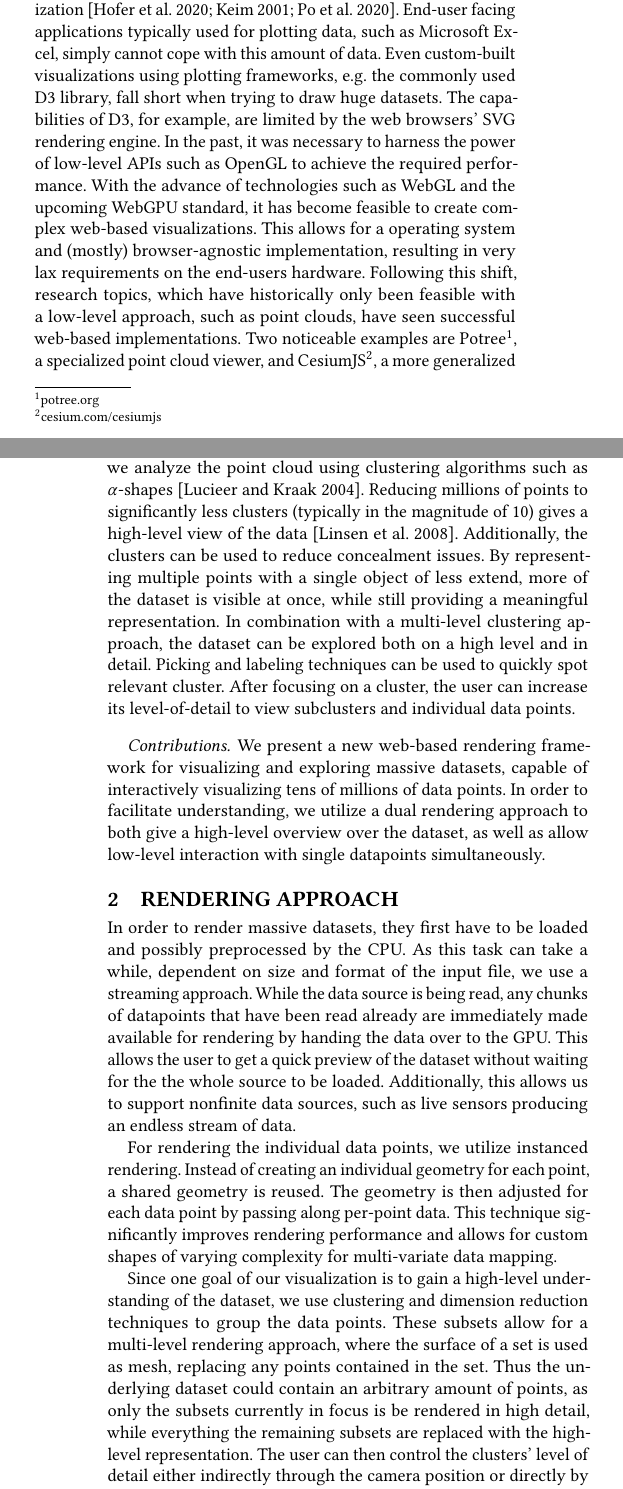
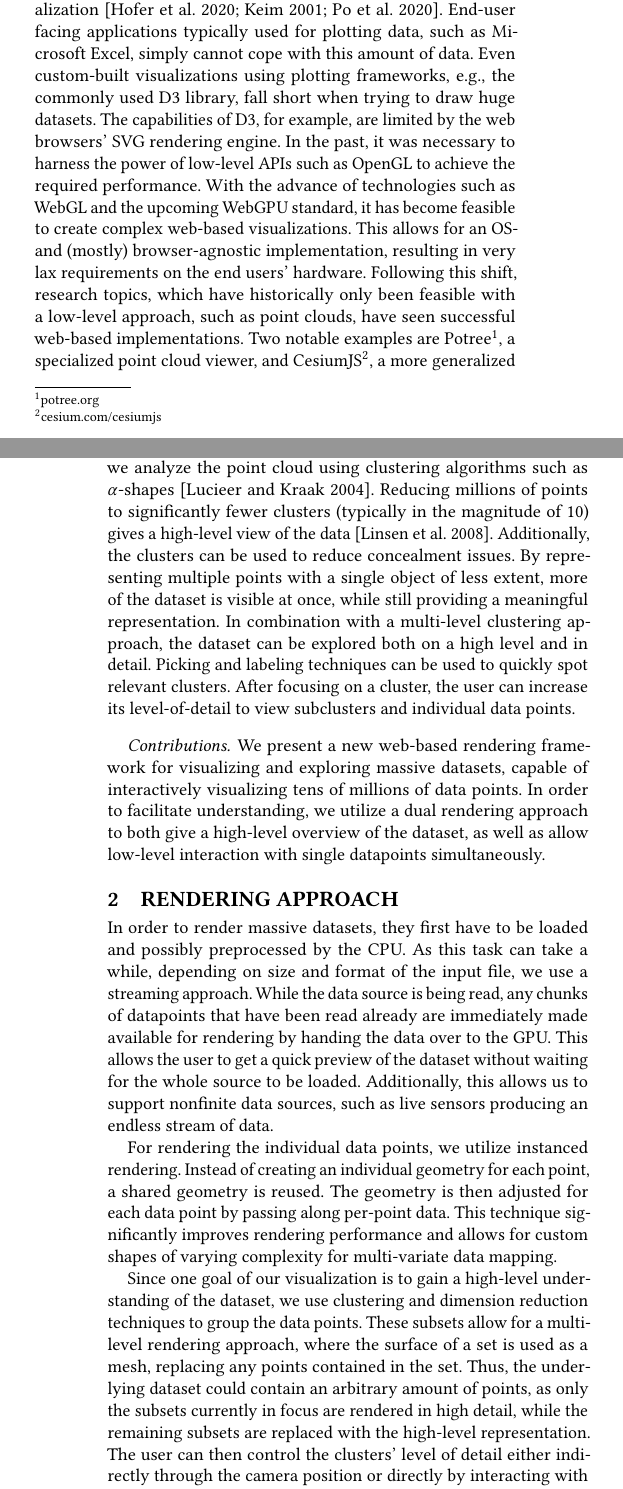
Before and after one commit to dl-archive/poster.2020-web3d-scatter-plot, a LaTeX paper (src/poster.web3d-scatter-plot.tex): two parts of the columns of pages 1 and 2 of 3, joined at a grey line, cut so that both start at the same text. Compiled offline with pdfLaTeX.

Commit message:
author's revised version: grammar and reference fixes
- 21 grammar/word fixes (layout unchanged: same column starts/ends and line counts)
- footnote URLs as working links (\href)
- author ORCIDs in the sources
- references: capitalization, page ranges, months, Schütz 2016 as master's thesis
- note "Author's revised version (2026-11-08)" on every page
- README: v1.1 in versions, Revisions section

Co-Authored-By: Claude Opus 5.5 <noreply@anthropic.com>

```diff
--- a/src/poster.web3d-scatter-plot.tex
+++ b/src/poster.web3d-scatter-plot.tex
@@ -26,3 +26,5 @@
 \usepackage{tikz}
 \usetikzlibrary{calc,positioning,spy}
 
+\usepackage{eso-pic}
+\AddToShipoutPictureFG{\AtPageLowerLeft{\put(\LenToUnit{0.5\paperwidth},\LenToUnit{6mm}){\makebox[0pt][c]{\fontsize{6.5}{8}\selectfont\color{gray}Author's revised version (2026-11-08). Version of record: https://doi.org/10.1145/3424616.3424730}}}}
@@ -99,30 +107,30 @@ While this allows utilizing the data, the human comprehension remains a challeng
 It is often not feasible for a human observer to visualize and understand these huge and often high-dimensional datasets.
 This has prompted extensive research in Big Data visualization~\cite{visExpLargeData,interactivebigdatavis,po2020linked}.
 End-user facing applications typically used for plotting data, such as Microsoft Excel, simply cannot cope with this amount of data.
-Even custom-built visualizations using plotting frameworks, e.g.~the commonly used D3 library, fall short when trying to draw huge datasets.
+Even custom-built visualizations using plotting frameworks, e.g., the commonly used D3 library, fall short when trying to draw huge datasets.
 The capabilities of D3, for example, are limited by the web browsers' SVG rendering engine.
 In the past, it was necessary to harness the power of low-level APIs such as OpenGL to achieve the required performance.
 With the advance of technologies such as WebGL and the upcoming WebGPU standard, it has become feasible to create complex web-based visualizations.
-This allows for a operating system and (mostly) browser-agnostic implementation, resulting in very lax requirements on the end-users hardware.
-Following this shift, research topics, which have historically only been feasible with a low-level approach, such as point clouds, have seen successful web-based implementations. Two noticeable examples are Potree\footnote{\hyperlink{http://potree.org/}{potree.org}}, a specialized point cloud viewer, and CesiumJS\footnote{\hyperlink{https://cesium.com/cesiumjs/}{cesium.com/cesiumjs}}, a more generalized geospatial toolkit~\cite{potree,cesiumpoints}.
+This allows for an OS- and (mostly) browser-agnostic implementation, resulting in very lax requirements on the end users' hardware.
+Following this shift, research topics, which have historically only been feasible with a low-level approach, such as point clouds, have seen successful web-based implementations. Two notable examples are Potree\footnote{\href{http://potree.org/}{potree.org}}, a specialized point cloud viewer, and CesiumJS\footnote{\href{https://cesium.com/cesiumjs/}{cesium.com/cesiumjs}}, a more generalized geospatial toolkit~\cite{potree,cesiumpoints}.
 Point clouds require millions of data points to be rendered.
 While these points do not provide any meaning individually, they can illustrate very complex scenes.
 This distinguishes point clouds from a regular plotting approach, where every point carries data.
 
 In order to allow for an easier overview of the dataset, as well as to approach the occlusion problem \cite{occlusion}, we analyze the point cloud using clustering algorithms such as $\alpha$-shapes \cite{alphaclusters}.
-Reducing millions of points to significantly less clusters (typically in the magnitude of~10) gives a high-level view of the data~\cite{multidimclusters}.
+Reducing millions of points to significantly fewer clusters (typically in the magnitude of~10) gives a high-level view of the data~\cite{multidimclusters}.
 Additionally, the clusters can be used to reduce concealment issues.
-By representing multiple points with a single object of less extend, more of the dataset is visible at once, while still providing a meaningful representation.
+By representing multiple points with a single object of less extent, more of the dataset is visible at once, while still providing a meaningful representation.
 In combination with a multi-level clustering approach, the dataset can be explored both on a high level and in detail.
-Picking and labeling techniques can be used to quickly spot relevant cluster.
+Picking and labeling techniques can be used to quickly spot relevant clusters.
 After focusing on a cluster, the user can increase its level-of-detail to view subclusters and individual data points.
 
 \paragraph{Contributions}
-We present a new web-based rendering framework for visualizing and exploring massive datasets, capable of interactively visualizing tens of millions of data points. In order to facilitate understanding, we utilize a dual rendering approach to both give a high-level overview over the dataset, as well as allow low-level interaction with single datapoints simultaneously.
+We present a new web-based rendering framework for visualizing and exploring massive datasets, capable of interactively visualizing tens of millions of data points. In order to facilitate understanding, we utilize a dual rendering approach to both give a high-level overview of the dataset, as well as allow low-level interaction with single datapoints simultaneously.
 
 \section{Rendering Approach}
 
-In order to render massive datasets, they first have to be loaded and possibly preprocessed by the CPU. As this task can take a while, dependent on size and format of the input file, we use a streaming approach. While the data source is being read, any chunks of datapoints that have been read already are immediately made available for rendering by handing the data over to the GPU. This allows the user to get a quick preview of the dataset without waiting for the the whole source to be loaded. Additionally, this allows us to support nonfinite data sources, such as live sensors producing an endless stream of data.
+In order to render massive datasets, they first have to be loaded and possibly preprocessed by the CPU. As this task can take a while, depending on size and format of the input file, we use a streaming approach. While the data source is being read, any chunks of datapoints that have been read already are immediately made available for rendering by handing the data over to the GPU. This allows the user to get a quick preview of the dataset without waiting for the whole source to be loaded. Additionally, this allows us to support nonfinite data sources, such as live sensors producing an endless stream of data.
 
 For rendering the individual data points, we utilize instanced rendering.
 Instead of creating an individual geometry for each point, a shared geometry is reused.
@@ -130,15 +138,15 @@ The geometry is then adjusted for each data point by passing along per-point dat
 This technique significantly improves rendering performance and allows for custom shapes of varying complexity for multi-variate data mapping.
 
 Since one goal of our visualization is to gain a high-level understanding of the dataset, we use clustering and dimension reduction techniques to group the data points.
-These subsets allow for a multi-level rendering approach, where the surface of a set is used as mesh, replacing any points contained in the set.
-Thus the underlying dataset could contain an arbitrary amount of points, as only the subsets currently in focus is be rendered in high detail, while everything the remaining subsets are replaced with the high-level representation.
+These subsets allow for a multi-level rendering approach, where the surface of a set is used as a mesh, replacing any points contained in the set.
+Thus, the underlying dataset could contain an arbitrary amount of points, as only the subsets currently in focus are rendered in high detail, while the remaining subsets are replaced with the high-level representation.
 The user can then control the clusters' level of detail either indirectly through the camera position or directly by interacting with the clusters.
 With this multi-level approach, the user can quickly gain an overview of the overall structure of the dataset as well as retrieve selective, per-point information.
 
 \section{Implementation}
 
 As noted in the introduction, we chose a web-based implementation to increase portability and simplify the user experience. Thus, we were limited to WebGL~2.
-We chose webgl-operate\footnote{\hyperlink{https://webgl-operate.org/}{webgl-operate.org}} as rendering framework.
+We chose webgl-operate\footnote{\href{https://webgl-operate.org/}{webgl-operate.org}} as the rendering framework.
 In order to speed up loading and processing a dataset, we utilize threads to harness available CPU power.
 When loading the data, we use a streaming interface to support both normal files, as well as data sent by a server using a stream.
 The main thread receives the input in chunks.
@@ -151,7 +159,7 @@ The data is managed without any optimization structure such as an octree. While
 	\centering
 	\small
 	\noindent
-	\caption{Frames per second for different amounts of data measured on a low, mid, and high end GPU in Chrome 84.}%
+	\caption{Frames per second for different amounts of data measured on a low-, mid-, and high-end GPU in Chrome 84.}%
 	\vspace{-0.75\baselineskip}
 	\label{tab:eval}
 	\begin{tabularx}{\linewidth}{X|rrrrr}
```
Also changed, not shown: src/references.bib (+7 -6 lines), README.md, src/poster.web3d-scatter-plot.tex (18 more changed lines).
